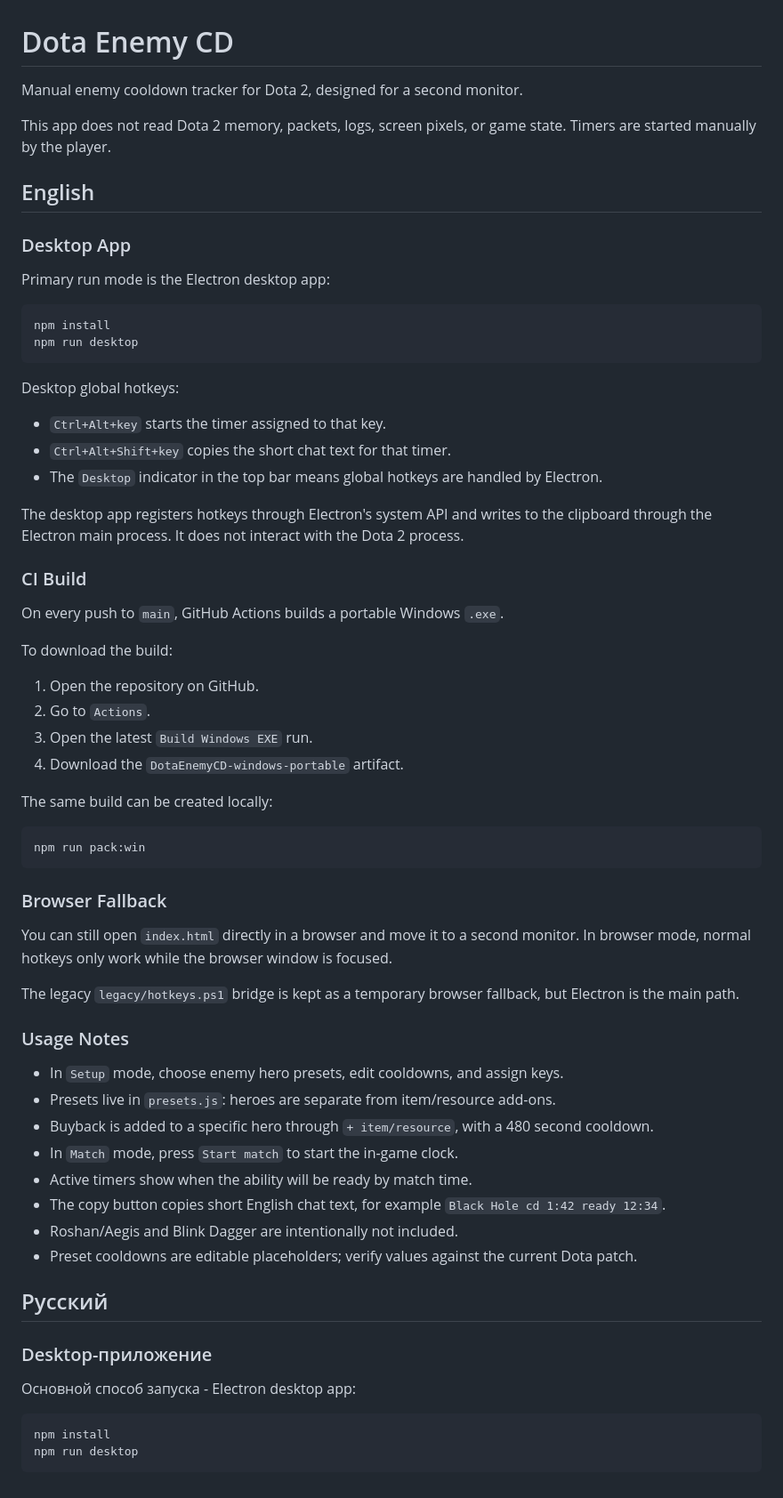
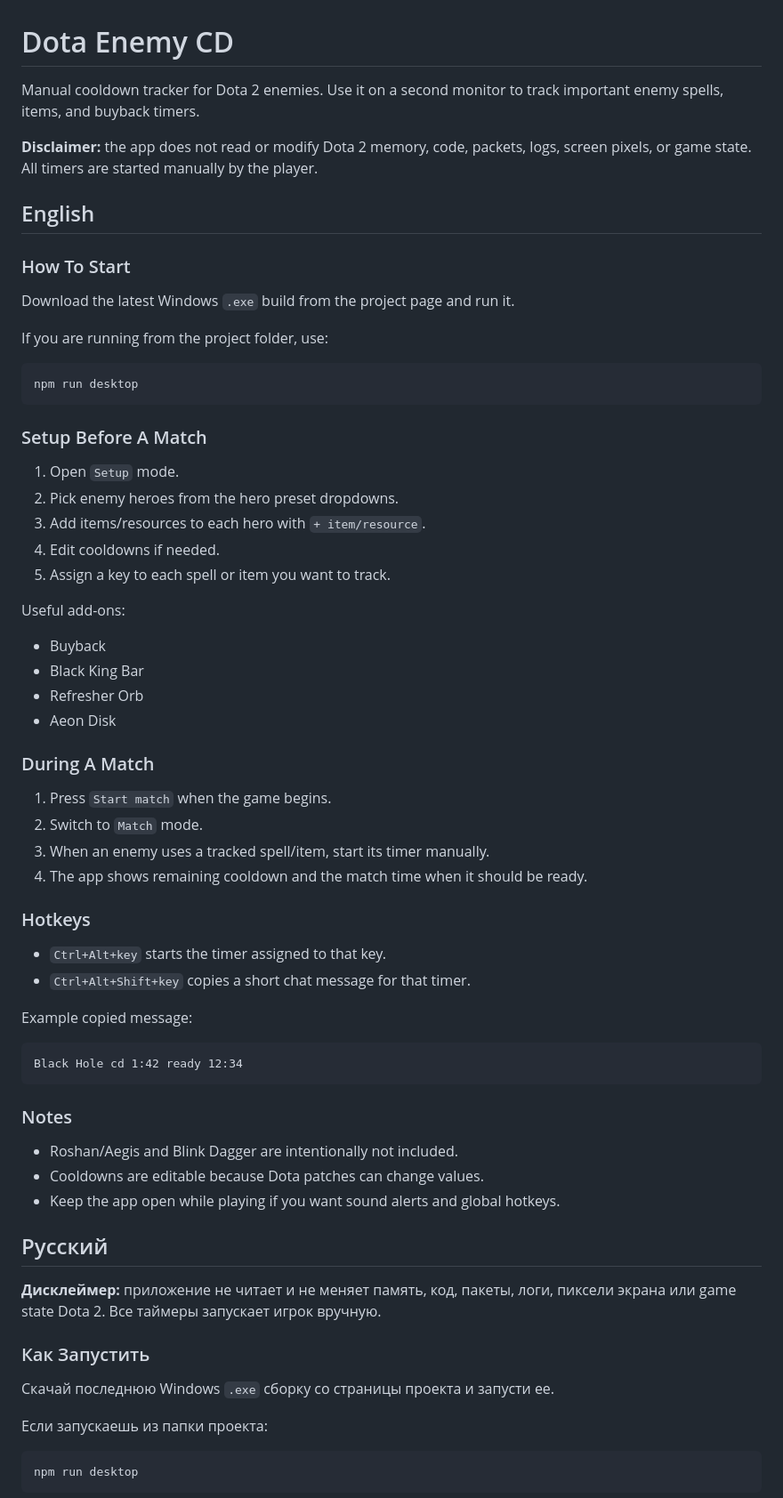
Before and after one commit to mbbrv/dota-enemy-cd, a Markdown page: README.md, the part around one of its changes. Shown at 89% size. GitHub-like rendering.

Commit message:
user friendly readme

````diff
--- a/README.md
+++ b/README.md
@@ -1,70 +1,71 @@
 # Dota Enemy CD
 
-Manual enemy cooldown tracker for Dota 2, designed for a second monitor.
+Manual cooldown tracker for Dota 2 enemies. Use it on a second monitor to track important enemy spells, items, and buyback timers.
 
-This app does not read Dota 2 memory, packets, logs, screen pixels, or game state. Timers are started manually by the player.
+**Disclaimer:** the app does not read or modify Dota 2 memory, code, packets, logs, screen pixels, or game state. All timers are started manually by the player.
 
 ## English
 
-### Desktop App
+### How To Start
 
-Primary run mode is the Electron desktop app:
+Download the latest Windows `.exe` build from the project page and run it.
+
+If you are running from the project folder, use:
 
 ```powershell
-npm install
 npm run desktop
 ```
 
-Desktop global hotkeys:
+### Setup Before A Match
+
+1. Open `Setup` mode.
+2. Pick enemy heroes from the hero preset dropdowns.
+3. Add items/resources to each hero with `+ item/resource`.
+4. Edit cooldowns if needed.
+5. Assign a key to each spell or item you want to track.
+
+Useful add-ons:
+
+- Buyback
+- Black King Bar
+- Refresher Orb
+- Aeon Disk
+
+### During A Match
+
+1. Press `Start match` when the game begins.
+2. Switch to `Match` mode.
+3. When an enemy uses a tracked spell/item, start its timer manually.
+4. The app shows remaining cooldown and the match time when it should be ready.
+
+### Hotkeys
 
 - `Ctrl+Alt+key` starts the timer assigned to that key.
-- `Ctrl+Alt+Shift+key` copies the short chat text for that timer.
-- The `Desktop` indicator in the top bar means global hotkeys are handled by Electron.
+- `Ctrl+Alt+Shift+key` copies a short chat message for that timer.
 
-The desktop app registers hotkeys through Electron's system API and writes to the clipboard through the Electron main process. It does not interact with the Dota 2 process.
+Example copied message:
 
-### CI Build
-
-On every push to `main`, GitHub Actions builds a portable Windows `.exe`.
-
-To download the build:
-
-1. Open the repository on GitHub.
-2. Go to `Actions`.
-3. Open the latest `Build Windows EXE` run.
-4. Download the `DotaEnemyCD-windows-portable` artifact.
-
-The same build can be created locally:
-
-```powershell
-npm run pack:win
+```text
+Black Hole cd 1:42 ready 12:34
 ```
 
-### Browser Fallback
+### Notes
 
-You can still open `index.html` directly in a browser and move it to a second monitor. In browser mode, normal hotkeys only work while the browser window is focused.
-
-The legacy `legacy/hotkeys.ps1` bridge is kept as a temporary browser fallback, but Electron is the main path.
-
-### Usage Notes
-
-- In `Setup` mode, choose enemy hero presets, edit cooldowns, and assign keys.
-- Presets live in `presets.js`: heroes are separate from item/resource add-ons.
-- Buyback is added to a specific hero through `+ item/resource`, with a 480 second cooldown.
-- In `Match` mode, press `Start match` to start the in-game clock.
-- Active timers show when the ability will be ready by match time.
-- The copy button copies short English chat text, for example `Black Hole cd 1:42 ready 12:34`.
 - Roshan/Aegis and Blink Dagger are intentionally not included.
-- Preset cooldowns are editable placeholders; verify values against the current Dota patch.
+- Cooldowns are editable because Dota patches can change values.
+- Keep the app open while playing if you want sound alerts and global hotkeys.
 
 ## Русский
 
-### Desktop-приложение
+**Дисклеймер:** приложение не читает и не меняет память, код, пакеты, логи, пиксели экрана или game state Dota 2. Все таймеры запускает игрок вручную.
 
-Основной способ запуска - Electron desktop app:
+### Как Запустить
+
+Скачай последнюю Windows `.exe` сборку со страницы проекта и запусти ее.
+
+Если запускаешь из папки проекта:
 
 ```powershell
-npm install
 npm run desktop
 ```
 
````
Also changed, not shown: other parts of README.md (+30 -33 lines).
